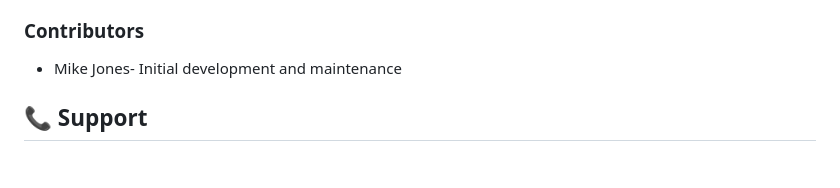
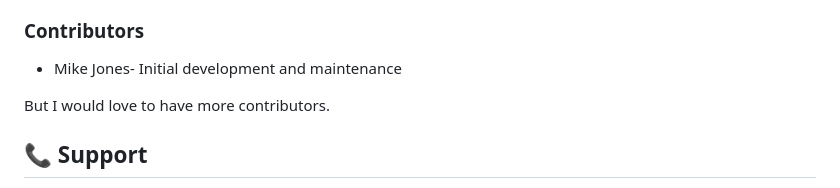
Before and after one commit to Mikewhodat/GhostTube, a Markdown page: README.md, the part around the change. Rendered like a GitHub page; blank space fills up the shorter version.

```diff
--- a/README.md
+++ b/README.md
@@ -473,6 +473,8 @@ This project is licensed under the MIT License - see the [LICENSE](LICENSE) file
 ### Contributors
 - Mike Jones- Initial development and maintenance
 
+But I would love to have more contributors.
+
 ## 📞 Support
 
 - **GitHub Issues**: [Report bugs or request features](https://github.com/Mikewhodat/ghosttube/issues)
```
